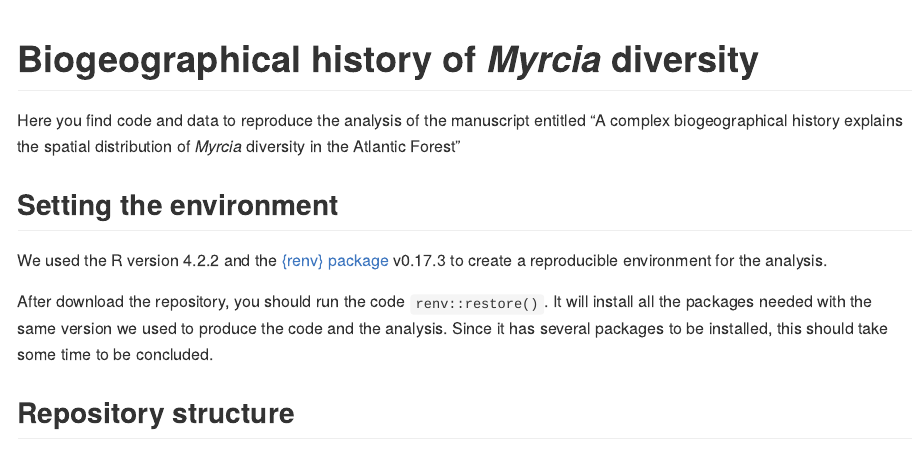
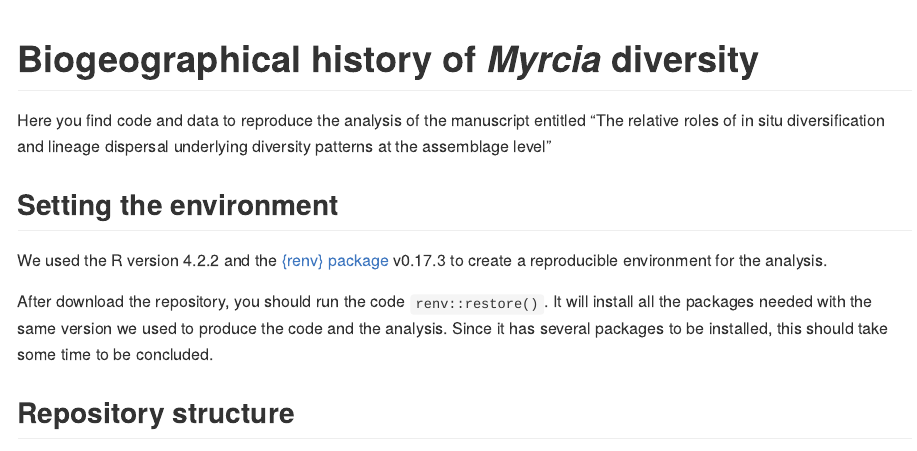
Before and after one commit to avrodrigues/myrcia_insitu_div, an R Markdown document (README.Rmd): the page in a window 1100 px wide, from its top. The pictures show the output file README.md that the author committed with the source, drawn offline in the style of GitHub.

Commit message:
update readme

```diff
--- a/README.Rmd
+++ b/README.Rmd
@@ -16,7 +16,7 @@ knitr::opts_chunk$set(
 <!-- badges: start -->
 <!-- badges: end -->
 
-Here you find code and data to reproduce the analysis of the manuscript entitled "A complex biogeographical history explains the spatial distribution of *Myrcia* diversity in the Atlantic Forest"
+Here you find code and data to reproduce the analysis of the manuscript entitled "The relative roles of in situ diversification and lineage dispersal underlying diversity patterns at the assemblage level"
 
 ## Setting the environment
 
```
Also changed, not shown: README.md.
